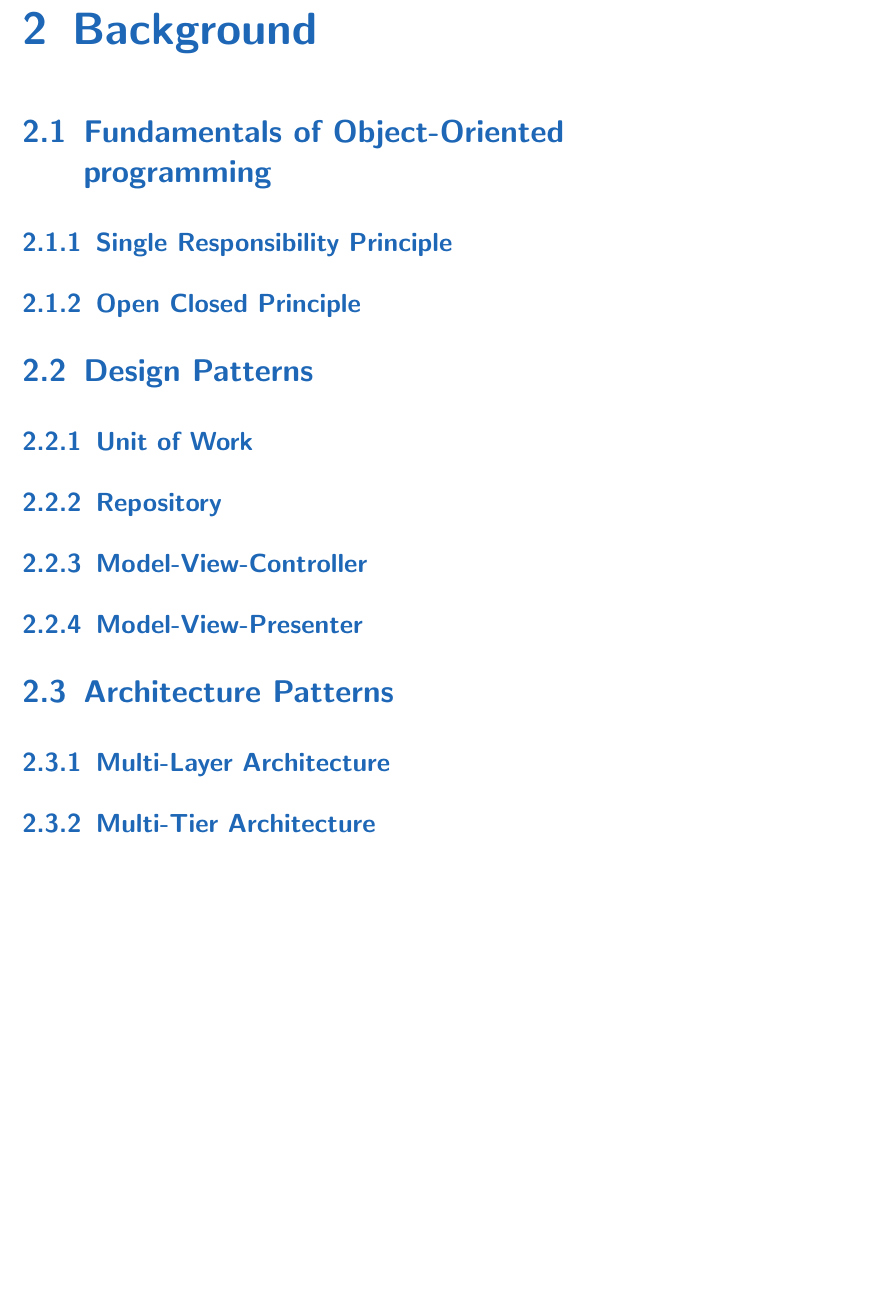
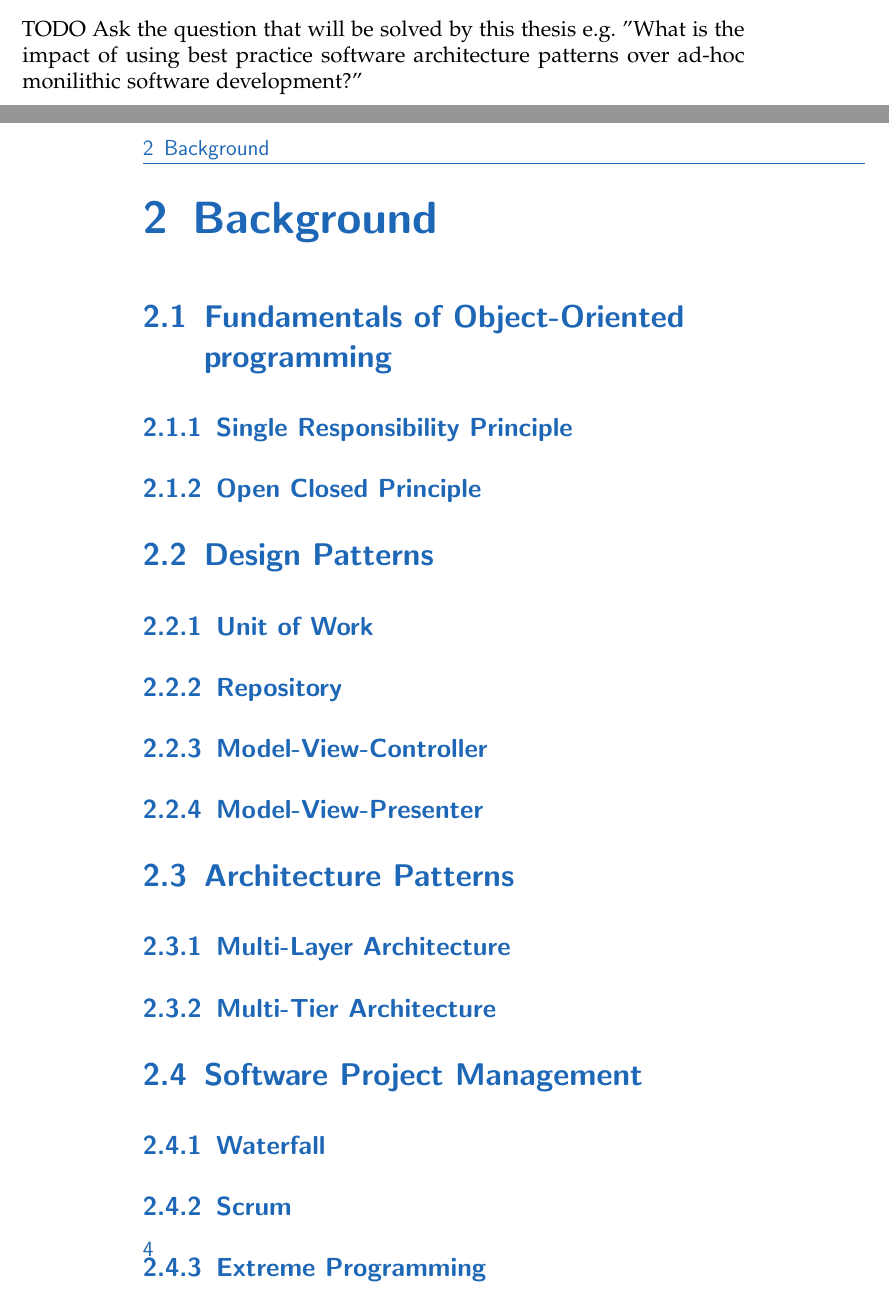
Before and after one commit to Vallant/design-patterns-study, a LaTeX thesis (thesis/main.tex, which reads thesis/content/background.tex, thesis/content/introduction.tex): part of page 9 of 21 before the commit and two parts of pages 7 and 10 of 21 after it, the two joined at a grey line, cut at the place of the change, the shorter picture padded with empty space. Compiled offline with pdfLaTeX; an older LaTeX class or package is replaced by its successor.

Commit message:
included supervisor comments

```diff
--- a/thesis/content/background.tex
+++ b/thesis/content/background.tex
@@ -12,6 +12,11 @@
 \section{Architecture Patterns}
 \subsection{Multi-Layer Architecture}
 \subsection{Multi-Tier Architecture}
+
+\section{Software Project Management}
+\subsection{Waterfall}
+\subsection{Scrum}
+\subsection{Extreme Programming}
 \newpage
 %\subsection{Client-Server}
 %\subsection{Publish-Subscribe}
--- a/thesis/content/introduction.tex
+++ b/thesis/content/introduction.tex
@@ -1 +1,4 @@
 \chapter{Introduction}
+
+TODO Ask the question that will be solved by this thesis
+e.g. "What is the impact of using best practice software architecture patterns over ad-hoc monilithic software development?"
```
